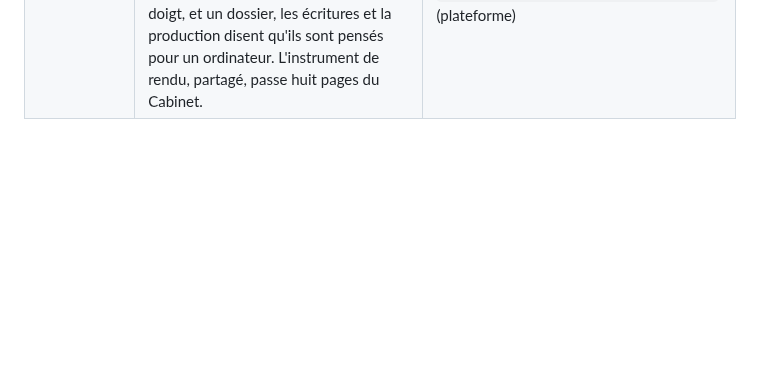
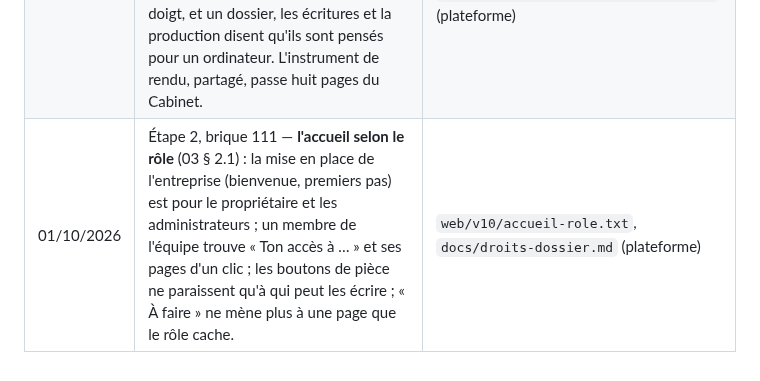
Before and after one commit to saouthq/skanfact, a Markdown page: docs/cadrage/README.md, the part around the change. Rendered like a GitHub page; blank space fills up the shorter version.

Commit message:
Journal : brique 111, l'accueil selon le rôle
Co-Authored-By: Claude Opus 5.5 <noreply@anthropic.com>
Claude-Session: https://claude.ai/code/session_012MQqUUPGSc62eVaUpWFgpR

```diff
--- a/docs/cadrage/README.md
+++ b/docs/cadrage/README.md
@@ -181,3 +181,4 @@ lettres de mission dans le parcours du comptable).
 | 01/10/2026 | Étape 2, brique 108 — **le compte juste des changements en attente** : sans réseau, un seul client noté s'annonçait « 2 changements » ; le second était un achat né sans sa devise, que le chargement retouchait sur l'autre poste. Un achat naît maintenant avec sa devise (rien ne bouge d'un millime) ; le parcours J2 exige « Un changement attend le réseau ». | `web/v10/compte-hors-ligne.txt`, `docs/hors-ligne.md` (plateforme) |
 | 01/10/2026 | Étape 2, brique 109 — **la caisse sur tablette, et les pages d'ordinateur qui le disent** (14 § 2.6) : la taille du doigt suit l'écran tactile, pas la largeur (la caisse au comptoir, sur une tablette de 820 points, se touche du doigt) ; la comptabilité, la paie, les immobilisations, les statistiques et les marges disent au téléphone qu'elles sont pensées pour un ordinateur. Vu en route : l'instrument de rendu, depuis qu'il simule un vrai téléphone, mesurait contre une largeur qui grandit avec la page ; corrigé (brique 108). | `web/v10/petit-ecran.txt`, `web/public/plateforme/telephone.css` (plateforme) |
 | 01/10/2026 | Étape 2, brique 110 — **le Cabinet au téléphone** (14 § 2.6) : sa page chargeait la mise en page de l'ordinateur seulement ; elle prend celle du téléphone, ses compteurs, ses mois et ses gestes se lisent et se touchent du doigt, et un dossier, les écritures et la production disent qu'ils sont pensés pour un ordinateur. L'instrument de rendu, partagé, passe huit pages du Cabinet. | `web/v10/cabinet-telephone.txt`, `tests/web/cabinet-telephone.test.ts` (plateforme) |
+| 01/10/2026 | Étape 2, brique 111 — **l'accueil selon le rôle** (03 § 2.1) : la mise en place de l'entreprise (bienvenue, premiers pas) est pour le propriétaire et les administrateurs ; un membre de l'équipe trouve « Ton accès à … » et ses pages d'un clic ; les boutons de pièce ne paraissent qu'à qui peut les écrire ; « À faire » ne mène plus à une page que le rôle cache. | `web/v10/accueil-role.txt`, `docs/droits-dossier.md` (plateforme) |
```
